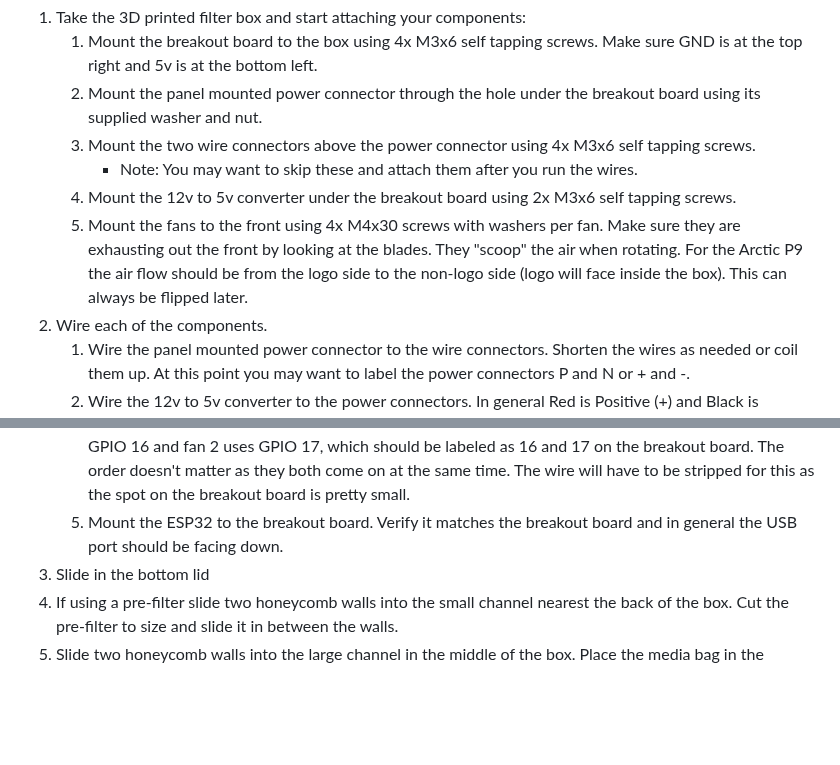
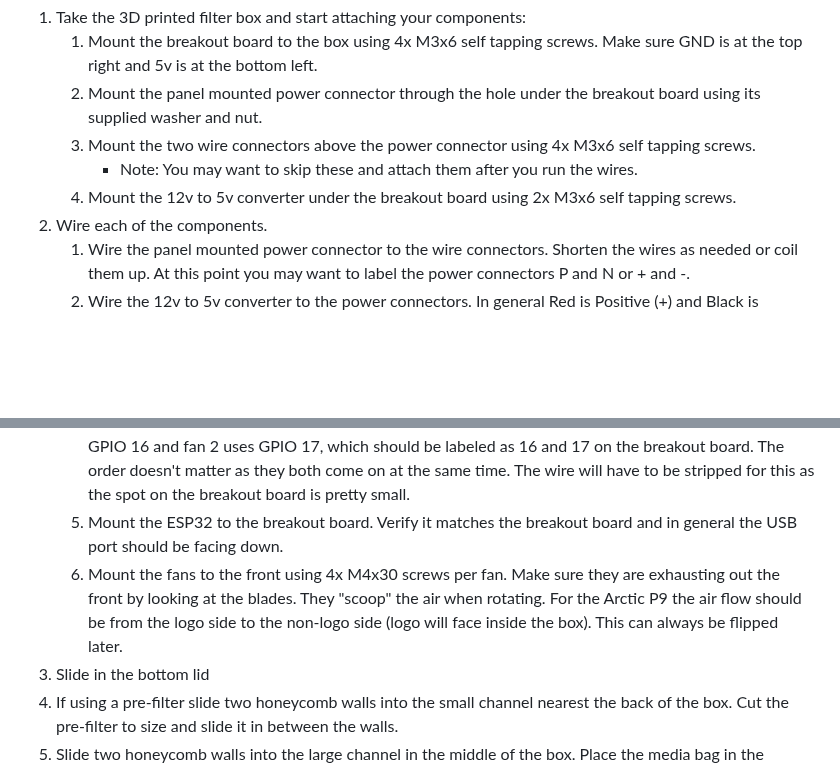
Before and after one commit to ADYDesigns/BambuAFE, a Markdown page: README.md, 2 parts joined by grey strips. Drawn GitHub-style; blank space fills up the shorter version.

Commit message:
Update README.md
Reordered assembly for fan clearance

```diff
--- a/README.md
+++ b/README.md
@@ -31,7 +31,6 @@ This assembly guide is assuming you have everything from the bill of materials a
    3. Mount the two wire connectors above the power connector using 4x M3x6 self tapping screws.
       * Note: You may want to skip these and attach them after you run the wires.
    4. Mount the 12v to 5v converter under the breakout board using 2x M3x6 self tapping screws.
-   5. Mount the fans to the front using 4x M4x30 screws with washers per fan.  Make sure they are exhausting out the front by looking at the blades.  They "scoop" the air when rotating.  For the Arctic P9 the air flow should be from the logo side to the non-logo side (logo will face inside the box).  This can always be flipped later.
 2. Wire each of the components.
    1. Wire the panel mounted power connector to the wire connectors.  Shorten the wires as needed or coil them up.  At this point you may want to label the power connectors P and N or + and -.
    2. Wire the 12v to 5v converter to the power connectors.  In general Red is Positive (+) and Black is Negative (-) — check the labeling on your converter to confirm.
@@ -40,7 +39,8 @@ This assembly guide is assuming you have everything from the bill of materials a
       2. Cut the wire then carefully strip about 1/2 an inch of insulation off the end.  Double the bare wire back onto itself and wrap it around to make it thicker.
       * Note: You may also want to label these wires although you only really need to label wire 1 since they are connected in the ribbon and you will know it's 1 through 4.  Sometimes wire 1 will have markings on the wire itself like a dashed white line.
    4. Wire the fans' PWM wire to the breakout board.  Each fan gets its own wire — by default fan 1 uses GPIO 16 and fan 2 uses GPIO 17, which should be labeled as 16 and 17 on the breakout board.  The order doesn't matter as they both come on at the same time.  The wire will have to be stripped for this as the spot on the breakout board is pretty small.
-   6. Mount the ESP32 to the breakout board.  Verify it matches the breakout board and in general the USB port should be facing down.
+   5. Mount the ESP32 to the breakout board.  Verify it matches the breakout board and in general the USB port should be facing down.
+   6. Mount the fans to the front using 4x M4x30 screws per fan.  Make sure they are exhausting out the front by looking at the blades.  They "scoop" the air when rotating.  For the Arctic P9 the air flow should be from the logo side to the non-logo side (logo will face inside the box).  This can always be flipped later.
 3. Slide in the bottom lid
 4. If using a pre-filter slide two honeycomb walls into the small channel nearest the back of the box.  Cut the pre-filter to size and slide it in between the walls.
 5. Slide two honeycomb walls into the large channel in the middle of the box.  Place the media bag in the channel and fill it with your active carbon, checking the level against the top of the channel.  You want it full to the top but not tightly packed.  Close the bag once full.
```
